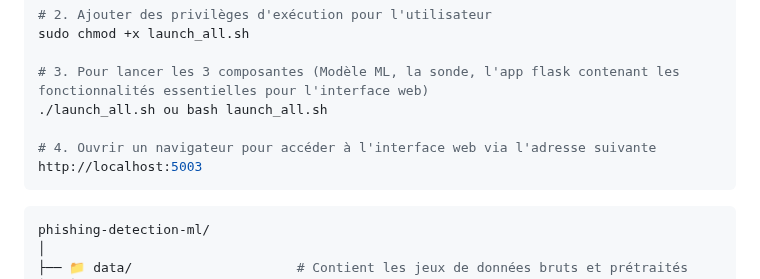
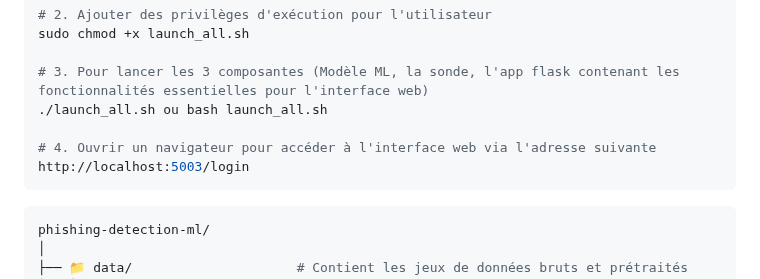
Before and after one commit to Bamolitho/phishing-detection-ml, a Markdown page: README.md, the part around the change. GitHub-like rendering.

````diff
--- a/README.md
+++ b/README.md
@@ -74,7 +74,7 @@ sudo chmod +x launch_all.sh
 ./launch_all.sh ou bash launch_all.sh
 
 # 4. Ouvrir un navigateur pour accéder à l'interface web via l'adresse suivante
-http://localhost:5003
+http://localhost:5003/login
 ```
 ```bash
 phishing-detection-ml/
````
